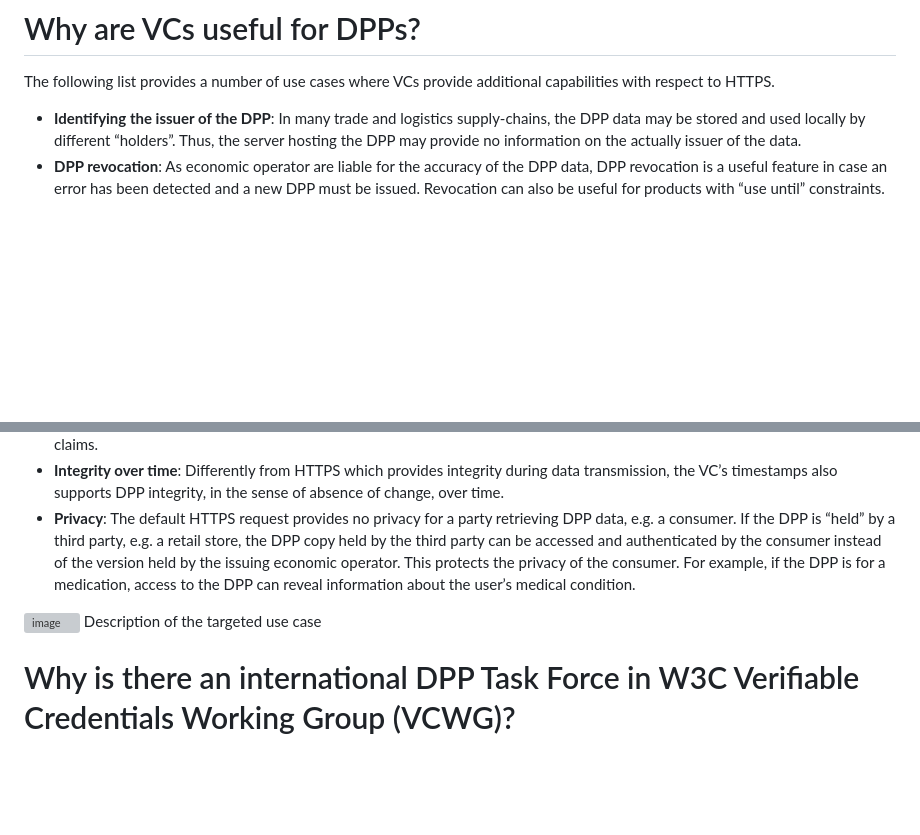
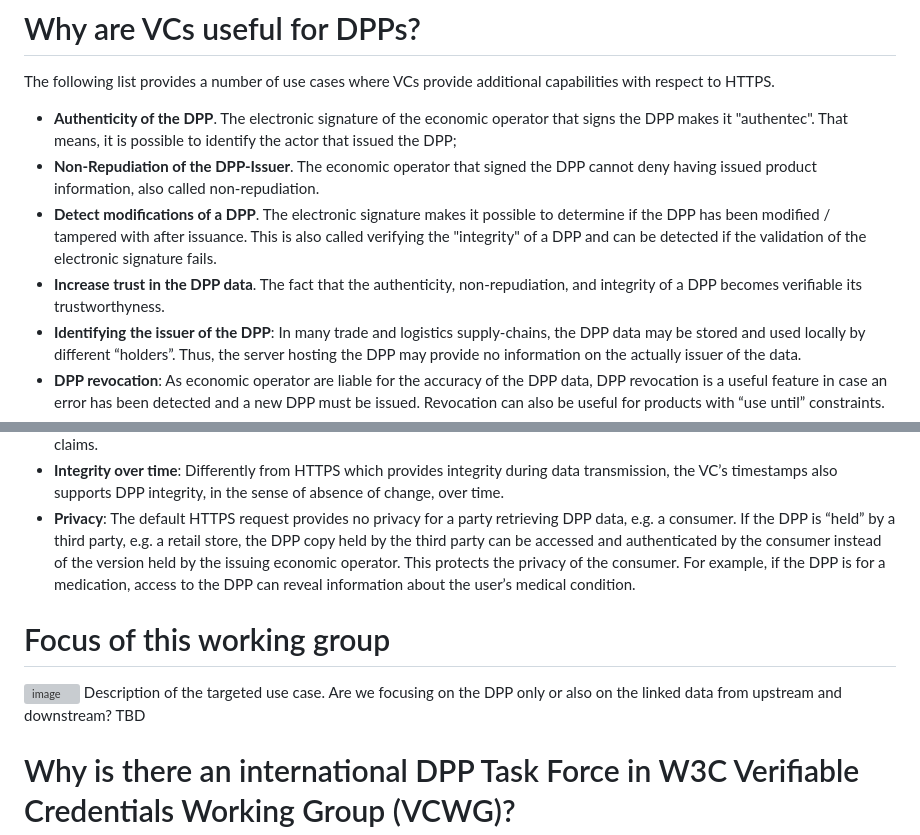
Before and after one commit to w3c/vc-dpp-bw, a Markdown page: dpp-ucr/index.md, 2 parts joined by grey strips. Drawn GitHub-style; blank space fills up the shorter version; grey boxes are pictures that could not be loaded.

Commit message:
Update index.md
I think we have to check out Carolynns use cases for duplication.

```diff
--- a/dpp-ucr/index.md
+++ b/dpp-ucr/index.md
@@ -7,6 +7,11 @@ This note aims to investigate why, in some cases, it might be useful to issue a
 
 # Why are VCs useful for DPPs?
 The following list provides a number of use cases where VCs provide additional capabilities with respect to HTTPS.
+
+- **Authenticity of the DPP**. The electronic signature of the economic operator that signs the DPP makes it "authentec". That means, it is possible to identify the actor that issued the DPP;
+- **Non-Repudiation of the DPP-Issuer**. The economic operator that signed the DPP cannot deny having issued product information, also called non-repudiation.
+- **Detect modifications of a DPP**. The electronic signature makes it possible to determine if the DPP has been modified / tampered with after issuance. This is also called verifying the "integrity" of a DPP and can be detected if the validation of the electronic signature fails.
+- **Increase trust in the DPP data**. The fact that the authenticity, non-repudiation, and integrity of a DPP becomes verifiable its trustworthyness.
 - **Identifying the issuer of the DPP**: In many trade and logistics supply-chains, the DPP data may be stored and used locally by different “holders”. Thus, the server hosting the DPP may provide no information on the actually issuer of the data.
 - **DPP revocation**: As economic operator are liable for the accuracy of the DPP data, DPP revocation is a useful feature in case an error has been detected and a new DPP must be issued. Revocation can also be useful for products with “use until” constraints.
 - **Proving data authenticity**: In a world where it is very easy to generate fake product data, an organisation making use of DPP data for their own commercial operations (e.g. a professional purchasing company) can limit their liability if they are able to provide proofs that they are indeed using authentic data.
@@ -14,8 +19,9 @@ The following list provides a number of use cases where VCs provide additional c
 - **Integrity over time**: Differently from HTTPS which provides integrity during data transmission, the VC’s timestamps also supports DPP integrity, in the sense of absence of change, over time.
 - **Privacy**: The default HTTPS request provides no privacy for a party retrieving DPP data, e.g. a consumer. If the DPP is “held” by a third party, e.g. a retail store, the DPP copy held by the third party can be accessed and authenticated by the consumer instead of the version held by the issuing economic operator. This protects the privacy of the consumer. For example, if the DPP is for a medication, access to the DPP can reveal information about the user’s medical condition.
 
+# Focus of this working group
 <img width="1328" height="643" alt="image" src="https://github.com/user-attachments/assets/f533b438-e0ed-45d2-b9c5-1c873c86587e" />
-Description of the targeted use case
+Description of the targeted use case. Are we focusing on the DPP only or also on the linked data from upstream and downstream? TBD
 
 # Why is there an international DPP Task Force in W3C Verifiable Credentials Working Group (VCWG)?
 The following list of topics should be discussed:
```
